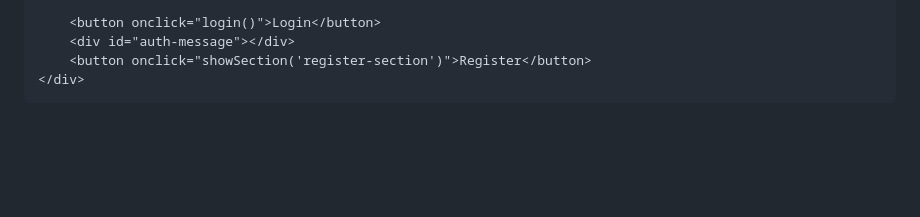
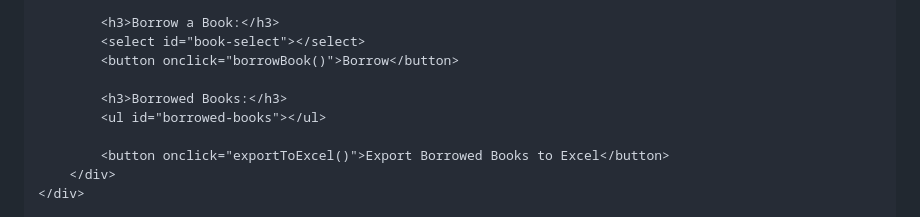
Before and after one commit to lilyoyoo/balingasa-books, a Markdown page: README.md, the part around the change printed below. GitHub-like rendering; blank space fills up the shorter version.

```diff
--- a/README.md
+++ b/README.md
@@ -10,5 +79,11 @@
 
-        <button onclick="login()">Login</button>
-        <div id="auth-message"></div>
-        <button onclick="showSection('register-section')">Register</button>
+            <h3>Borrow a Book:</h3>
+            <select id="book-select"></select>
+            <button onclick="borrowBook()">Borrow</button>
+
+            <h3>Borrowed Books:</h3>
+            <ul id="borrowed-books"></ul>
+
+            <button onclick="exportToExcel()">Export Borrowed Books to Excel</button>
+        </div>
     </div>
```
Also changed, not shown: other parts of README.md (+121 -188 lines).
